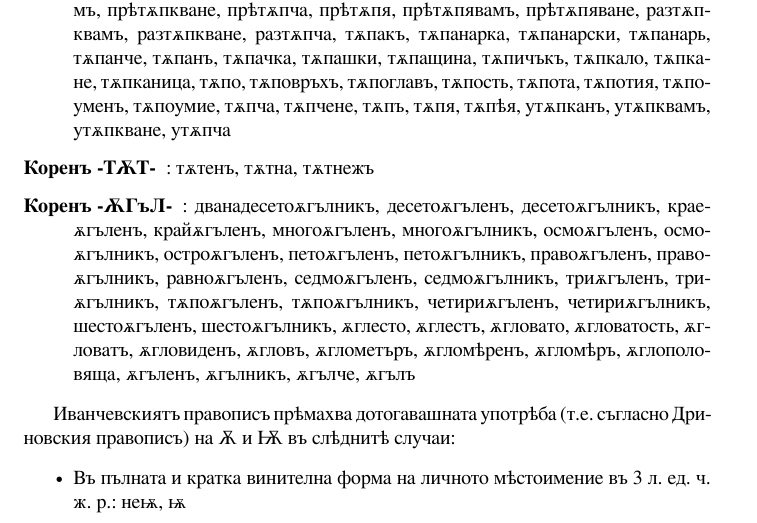
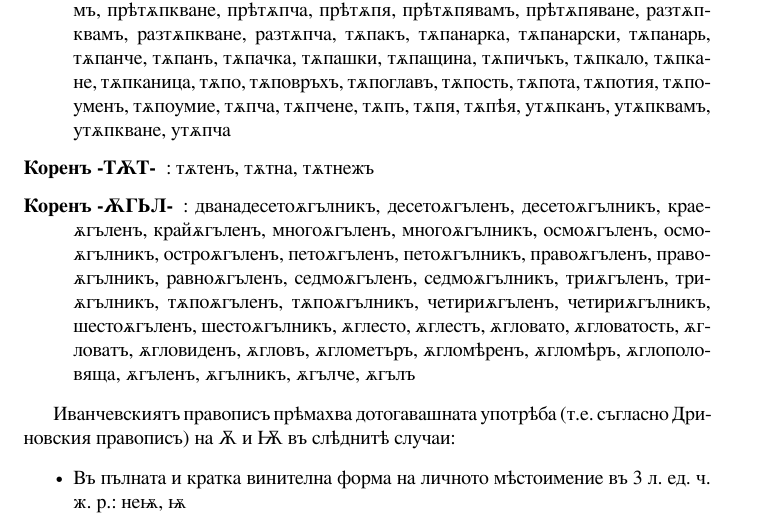
Before and after one commit to dprodanov/BG_IVspell, a LaTeX document (use/testcyrold2.tex): part of page 8 of 9, cut so that both start at the same text. Compiled offline with XeLaTeX.

Commit message:
txs auto checkin

```diff
--- a/use/testcyrold2.tex
+++ b/use/testcyrold2.tex
@@ -151,7 +151,7 @@
 
 	\item[Коренъ -ТѪТ-]: тѫтенъ, тѫтна, тѫтнежъ
 
-	\item[Коренъ -ѪГъЛ-]: дванадесетоѫгълникъ, десетоѫгъленъ, десетоѫгълникъ, краеѫгъленъ, крайѫгъленъ, многоѫгъленъ, многоѫгълникъ, осмоѫгъленъ, осмоѫгълникъ, остроѫгъленъ, петоѫгъленъ, петоѫгълникъ, правоѫгъленъ, правоѫгълникъ, равноѫгъленъ, седмоѫгъленъ, седмоѫгълникъ, триѫгъленъ, триѫгълникъ, тѫпоѫгъленъ, тѫпоѫгълникъ, четириѫгъленъ, четириѫгълникъ, шестоѫгъленъ, шестоѫгълникъ, ѫглесто, ѫглестъ, ѫгловато, ѫгловатость, ѫгловатъ, ѫгловиденъ, ѫгловъ, ѫглометъръ, ѫгломѣренъ, ѫгломѣръ, ѫглополовяща, ѫгъленъ, ѫгълникъ, ѫгълче, ѫгълъ
+	\item[Коренъ -ѪГЬЛ-]: дванадесетоѫгълникъ, десетоѫгъленъ, десетоѫгълникъ, краеѫгъленъ, крайѫгъленъ, многоѫгъленъ, многоѫгълникъ, осмоѫгъленъ, осмоѫгълникъ, остроѫгъленъ, петоѫгъленъ, петоѫгълникъ, правоѫгъленъ, правоѫгълникъ, равноѫгъленъ, седмоѫгъленъ, седмоѫгълникъ, триѫгъленъ, триѫгълникъ, тѫпоѫгъленъ, тѫпоѫгълникъ, четириѫгъленъ, четириѫгълникъ, шестоѫгъленъ, шестоѫгълникъ, ѫглесто, ѫглестъ, ѫгловато, ѫгловатость, ѫгловатъ, ѫгловиденъ, ѫгловъ, ѫглометъръ, ѫгломѣренъ, ѫгломѣръ, ѫглополовяща, ѫгъленъ, ѫгълникъ, ѫгълче, ѫгълъ
 
  	\end{description}
 %%%%%%%%%%
```
